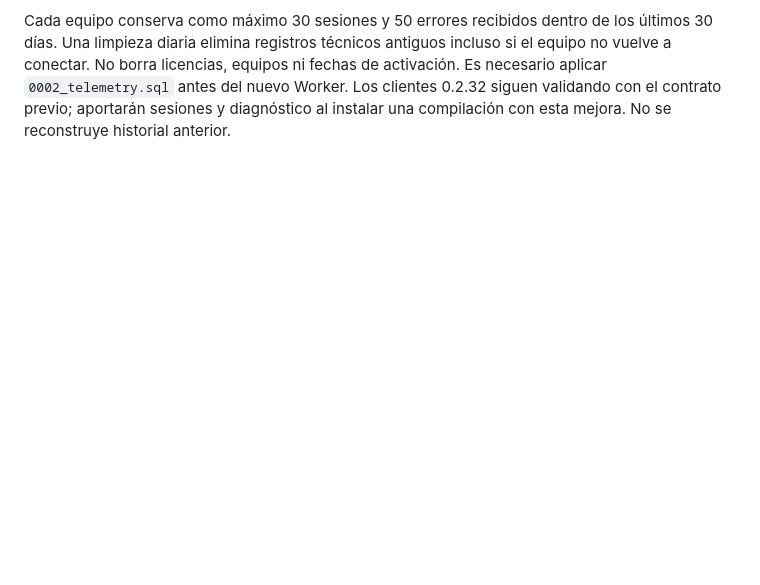
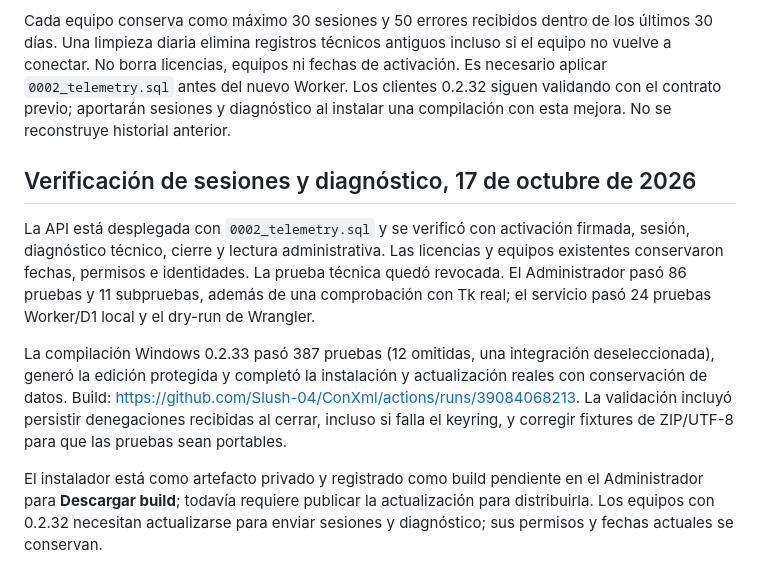
Before and after one commit to Slush-04/ConXml, a Markdown page: docs/licencias-cloud.md, the part around the change. GitHub-like rendering; blank space fills up the shorter version.

Commit message:
Documentar validación Windows 0.2.33 y despliegue del historial

```diff
--- a/docs/licencias-cloud.md
+++ b/docs/licencias-cloud.md
@@ -210,3 +210,23 @@ incluso si el equipo no vuelve a conectar. No borra licencias, equipos ni fechas
 de activación. Es necesario aplicar `0002_telemetry.sql` antes del nuevo Worker.
 Los clientes 0.2.32 siguen validando con el contrato previo; aportarán sesiones y
 diagnóstico al instalar una compilación con esta mejora. No se reconstruye historial anterior.
+
+## Verificación de sesiones y diagnóstico, 17 de octubre de 2026
+
+La API está desplegada con `0002_telemetry.sql` y se verificó con activación firmada,
+sesión, diagnóstico técnico, cierre y lectura administrativa. Las licencias y equipos
+existentes conservaron fechas, permisos e identidades. La prueba técnica quedó revocada.
+El Administrador pasó 86 pruebas y 11 subpruebas, además de una comprobación con Tk real;
+el servicio pasó 24 pruebas Worker/D1 local y el dry-run de Wrangler.
+
+La compilación Windows 0.2.33 pasó 387 pruebas (12 omitidas, una integración
+deseleccionada), generó la edición protegida y completó la instalación y actualización
+reales con conservación de datos. Build:
+https://github.com/Slush-04/ConXml/actions/runs/39084068213.
+La validación incluyó persistir denegaciones recibidas al cerrar, incluso si falla
+el keyring, y corregir fixtures de ZIP/UTF-8 para que las pruebas sean portables.
+
+El instalador está como artefacto privado y registrado como build pendiente en el
+Administrador para **Descargar build**; todavía requiere publicar la actualización
+para distribuirla. Los equipos con 0.2.32 necesitan actualizarse para enviar sesiones
+y diagnóstico; sus permisos y fechas actuales se conservan.
```
